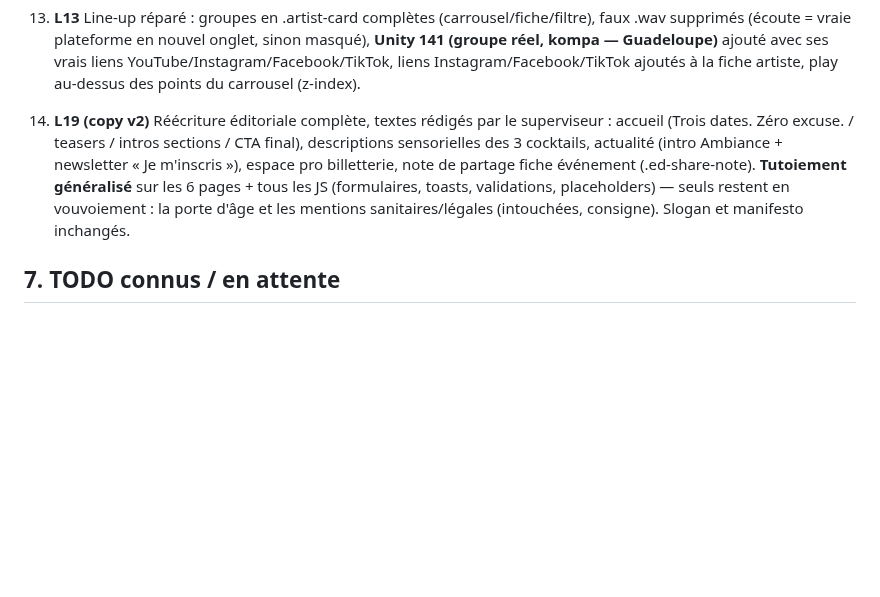
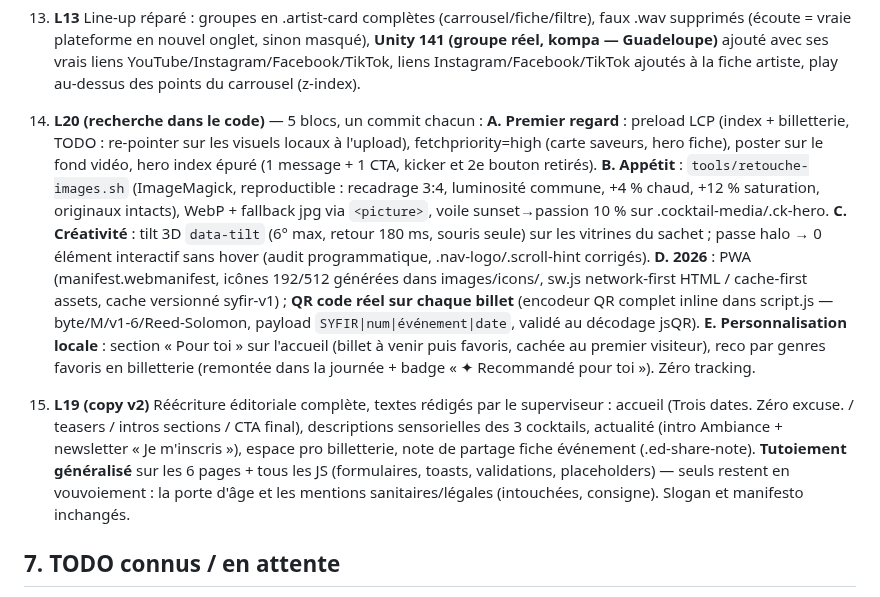
Before and after one commit to rododo97141/boutique-syf, a Markdown page: HANDOFF.md, the part around the change. Rendered like a GitHub page; blank space fills up the shorter version.

Commit message:
docs: HANDOFF — lot 20 (recherche dans le code, blocs A à E)
Co-Authored-By: Claude Fable 5 <noreply@anthropic.com>
Claude-Session: https://claude.ai/code/session_01SqJ8CtUft9CqLses92fqF5

```diff
--- a/HANDOFF.md
+++ b/HANDOFF.md
@@ -89,7 +89,13 @@ Ancres déplacées : `index.html#cocktails` → `saveurs.html`, `index.html#comm
 12. **L12** Fiches produit cocktails : cartes cliquables → modale (galerie carrousel réutilisée, formats verre/sachet avec visuels, CTA Où le trouver) ; **vidéo officielle client `videos/syf-planteur.mp4`** en 1re diapositive (muette en boucle + bouton son) ; emplacements `images/produits/syf-{planteur,coral,golden}-1/2.jpg` avec fallbacks et badge « Visuel officiel bientôt » (Coral/Golden). ⚠ Le Chromium du bac à sable n'a pas le codec H.264 : la vidéo ne se teste qu'en vrai navigateur.
 
 13. **L13** Line-up réparé : groupes en .artist-card complètes (carrousel/fiche/filtre), faux .wav supprimés (écoute = vraie plateforme en nouvel onglet, sinon masqué), **Unity 141 (groupe réel, kompa — Guadeloupe)** ajouté avec ses vrais liens YouTube/Instagram/Facebook/TikTok, liens Instagram/Facebook/TikTok ajoutés à la fiche artiste, play au-dessus des points du carrousel (z-index).
-14. **L19 (copy v2)** Réécriture éditoriale complète, textes rédigés par le superviseur : accueil (Trois dates. Zéro excuse. / teasers / intros sections / CTA final), descriptions sensorielles des 3 cocktails, actualité (intro Ambiance + newsletter « Je m'inscris »), espace pro billetterie, note de partage fiche événement (.ed-share-note). **Tutoiement généralisé** sur les 6 pages + tous les JS (formulaires, toasts, validations, placeholders) — seuls restent en vouvoiement : la porte d'âge et les mentions sanitaires/légales (intouchées, consigne). Slogan et manifesto inchangés.
+14. **L20 (recherche dans le code)** — 5 blocs, un commit chacun :
+    **A. Premier regard** : preload LCP (index + billetterie, TODO : re-pointer sur les visuels locaux à l'upload), fetchpriority=high (carte saveurs, hero fiche), poster sur le fond vidéo, hero index épuré (1 message + 1 CTA, kicker et 2e bouton retirés).
+    **B. Appétit** : `tools/retouche-images.sh` (ImageMagick, reproductible : recadrage 3:4, luminosité commune, +4 % chaud, +12 % saturation, originaux intacts), WebP + fallback jpg via `<picture>`, voile sunset→passion 10 % sur .cocktail-media/.ck-hero.
+    **C. Créativité** : tilt 3D `data-tilt` (6° max, retour 180 ms, souris seule) sur les vitrines du sachet ; passe halo → 0 élément interactif sans hover (audit programmatique, .nav-logo/.scroll-hint corrigés).
+    **D. 2026** : PWA (manifest.webmanifest, icônes 192/512 générées dans images/icons/, sw.js network-first HTML / cache-first assets, cache versionné syfir-v1) ; **QR code réel sur chaque billet** (encodeur QR complet inline dans script.js — byte/M/v1-6/Reed-Solomon, payload `SYFIR|num|événement|date`, validé au décodage jsQR).
+    **E. Personnalisation locale** : section « Pour toi » sur l'accueil (billet à venir puis favoris, cachée au premier visiteur), reco par genres favoris en billetterie (remontée dans la journée + badge « ✦ Recommandé pour toi »). Zéro tracking.
+15. **L19 (copy v2)** Réécriture éditoriale complète, textes rédigés par le superviseur : accueil (Trois dates. Zéro excuse. / teasers / intros sections / CTA final), descriptions sensorielles des 3 cocktails, actualité (intro Ambiance + newsletter « Je m'inscris »), espace pro billetterie, note de partage fiche événement (.ed-share-note). **Tutoiement généralisé** sur les 6 pages + tous les JS (formulaires, toasts, validations, placeholders) — seuls restent en vouvoiement : la porte d'âge et les mentions sanitaires/légales (intouchées, consigne). Slogan et manifesto inchangés.
 
 ## 7. TODO connus / en attente
 
```
